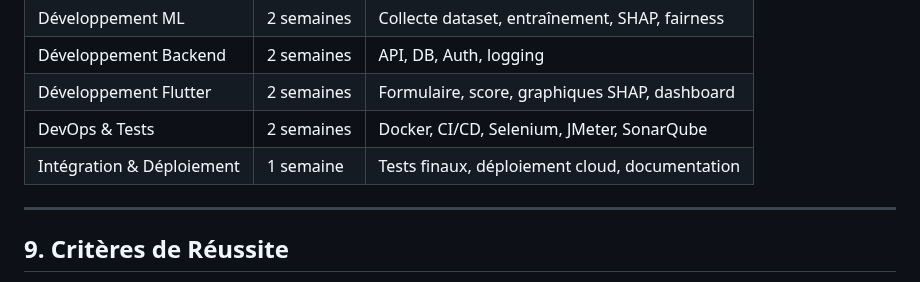
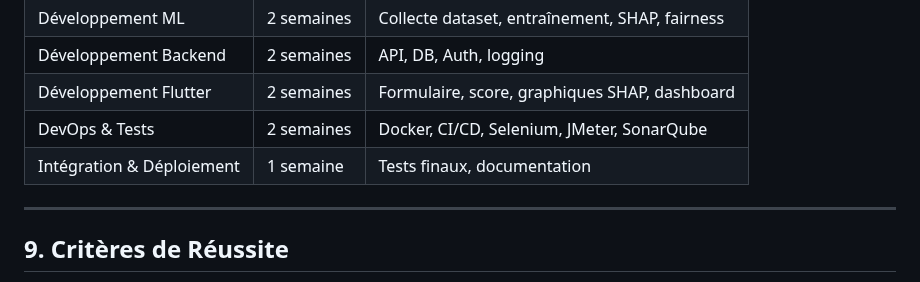
Before and after one commit to feirouzzzz/CreditXAI, a Markdown page: README.md, the part around the change. Rendered like a GitHub page.

Commit message:
Update project requirements in README.md

```diff
--- a/README.md
+++ b/README.md
@@ -130,7 +130,7 @@ Avec la digitalisation des services financiers, il devient crucial d’évaluer
 | Développement Backend     | 2 semaines | API, DB, Auth, logging                         |
 | Développement Flutter     | 2 semaines | Formulaire, score, graphiques SHAP, dashboard  |
 | DevOps & Tests            | 2 semaines | Docker, CI/CD, Selenium, JMeter, SonarQube     |
-| Intégration & Déploiement | 1 semaine  | Tests finaux, déploiement cloud, documentation |
+| Intégration & Déploiement | 1 semaine  | Tests finaux, documentation |
 
 ---
 
```
